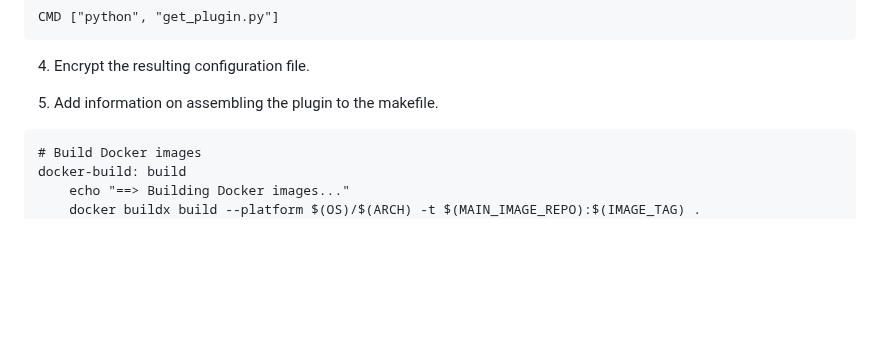
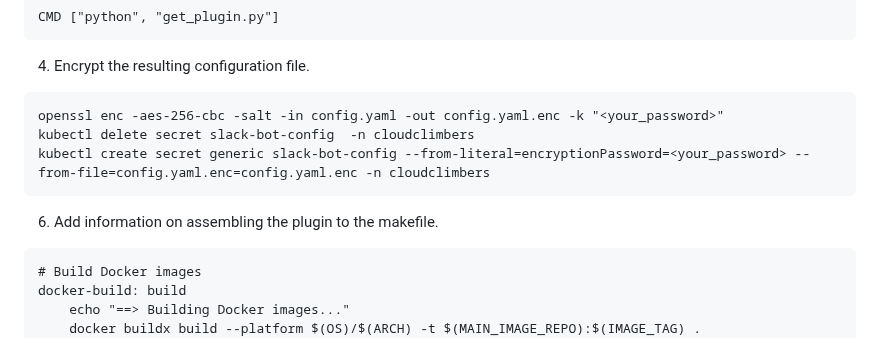
Before and after one commit to diamonce/cloudclimbers, a Markdown page: HLD/plugins/plugins-create.md, the part around the change. GitHub-like rendering; blank space fills up the shorter version.

````diff
--- a/HLD/plugins/plugins-create.md
+++ b/HLD/plugins/plugins-create.md
@@ -92,8 +92,12 @@ CMD ["python", "get_plugin.py"]
 ```
 
 4) Encrypt the resulting configuration file.
-
-5) Add information on assembling the plugin to the makefile.
+```code
+openssl enc -aes-256-cbc -salt -in config.yaml -out config.yaml.enc -k "<your_password>"
+kubectl delete secret slack-bot-config  -n cloudclimbers
+kubectl create secret generic slack-bot-config --from-literal=encryptionPassword=<your_password> --from-file=config.yaml.enc=config.yaml.enc -n cloudclimbers
+```
+6) Add information on assembling the plugin to the makefile.
 
 ```code
 # Build Docker images
````
